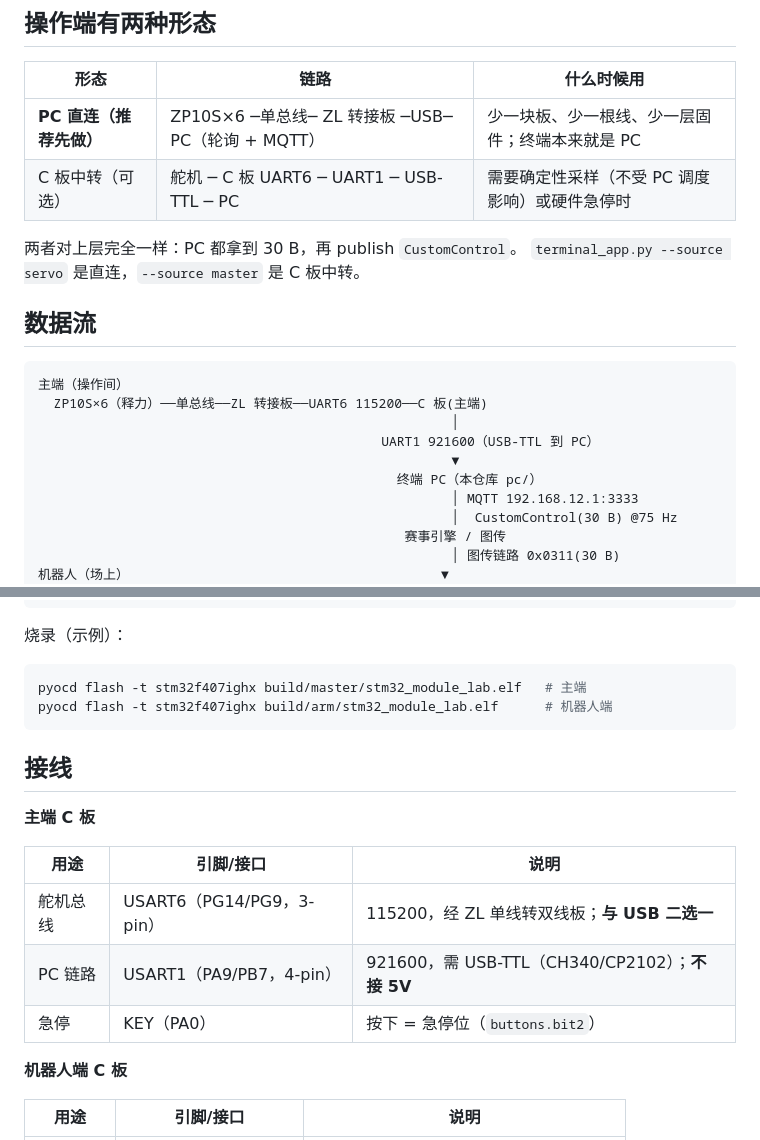
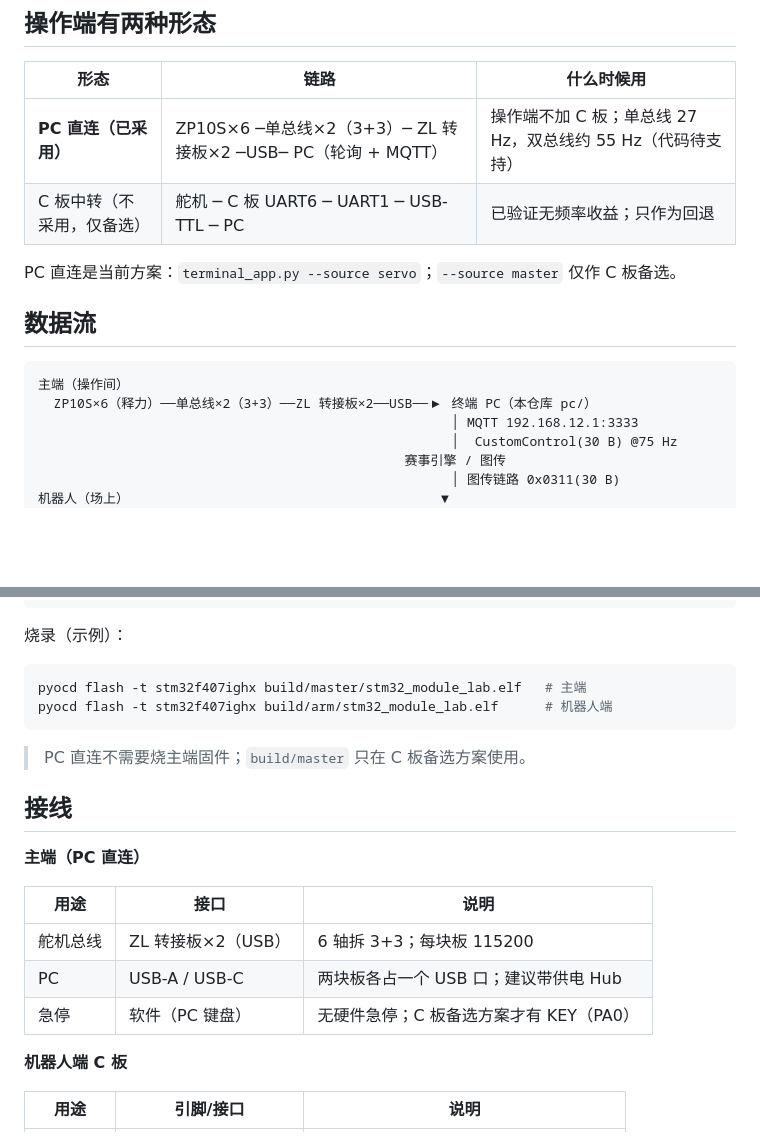
Before and after one commit to Richardxrz/custom_controller, a Markdown page: README.md, 2 parts joined by grey strips. Drawn GitHub-style; blank space fills up the shorter version.

Commit message:
docs(repo): 操作端改为 PC 直连 + 双转接板
Why: 已定操作端不加 C 板，且已有第二块 ZL 转接板；README 仍画主端 C 板与单板
Verified: 手工核对 README 与 20-... 架构/延迟/BOM；无代码改动；git diff --stat → 1 file, +11/-14
Left: 设计文档不在本仓库，已本地同步；双总线 55 Hz 代码未支持

````diff
--- a/README.md
+++ b/README.md
@@ -8,21 +8,16 @@
 
 | 形态 | 链路 | 什么时候用 |
 |---|---|---|
-| **PC 直连（推荐先做）** | ZP10S×6 ─单总线─ ZL 转接板 ─USB─ PC（轮询 + MQTT） | 少一块板、少一根线、少一层固件；终端本来就是 PC |
-| C 板中转（可选） | 舵机 ─ C 板 UART6 ─ UART1 ─ USB-TTL ─ PC | 需要确定性采样（不受 PC 调度影响）或硬件急停时 |
+| **PC 直连（已采用）** | ZP10S×6 ─单总线×2（3+3）─ ZL 转接板×2 ─USB─ PC（轮询 + MQTT） | 操作端不加 C 板；单总线 27 Hz，双总线约 55 Hz（代码待支持） |
+| C 板中转（不采用，仅备选） | 舵机 ─ C 板 UART6 ─ UART1 ─ USB-TTL ─ PC | 已验证无频率收益；只作为回退 |
 
-两者对上层完全一样：PC 都拿到 30 B，再 publish `CustomControl`。
-`terminal_app.py --source servo` 是直连，`--source master` 是 C 板中转。
+PC 直连是当前方案：`terminal_app.py --source servo`；`--source master` 仅作 C 板备选。
 
 ## 数据流
 
 ```
 主端（操作间）
-  ZP10S×6（释力）──单总线──ZL 转接板──UART6 115200──C 板(主端)
-                                                     │
-                                            UART1 921600（USB-TTL 到 PC）
-                                                     ▼
-                                              终端 PC（本仓库 pc/）
+  ZP10S×6（释力）──单总线×2（3+3）──ZL 转接板×2──USB──▶ 终端 PC（本仓库 pc/）
                                                      │ MQTT 192.168.12.1:3333
                                                      │  CustomControl(30 B) @75 Hz
                                                赛事引擎 / 图传
@@ -61,15 +56,17 @@ pyocd flash -t stm32f407ighx build/master/stm32_module_lab.elf   # 主端
 pyocd flash -t stm32f407ighx build/arm/stm32_module_lab.elf      # 机器人端
 ```
 
+> PC 直连不需要烧主端固件；`build/master` 只在 C 板备选方案使用。
+
 ## 接线
 
-**主端 C 板**
+**主端（PC 直连）**
 
-| 用途 | 引脚/接口 | 说明 |
+| 用途 | 接口 | 说明 |
 |---|---|---|
-| 舵机总线 | USART6（PG14/PG9，3-pin） | 115200，经 ZL 单线转双线板；**与 USB 二选一** |
-| PC 链路 | USART1（PA9/PB7，4-pin） | 921600，需 USB-TTL（CH340/CP2102）；**不接 5V** |
-| 急停 | KEY（PA0） | 按下 = 急停位（`buttons.bit2`） |
+| 舵机总线 | ZL 转接板×2（USB） | 6 轴拆 3+3；每块板 115200 |
+| PC | USB-A / USB-C | 两块板各占一个 USB 口；建议带供电 Hub |
+| 急停 | 软件（PC 键盘） | 无硬件急停；C 板备选方案才有 KEY（PA0） |
 
 **机器人端 C 板**
 
````
